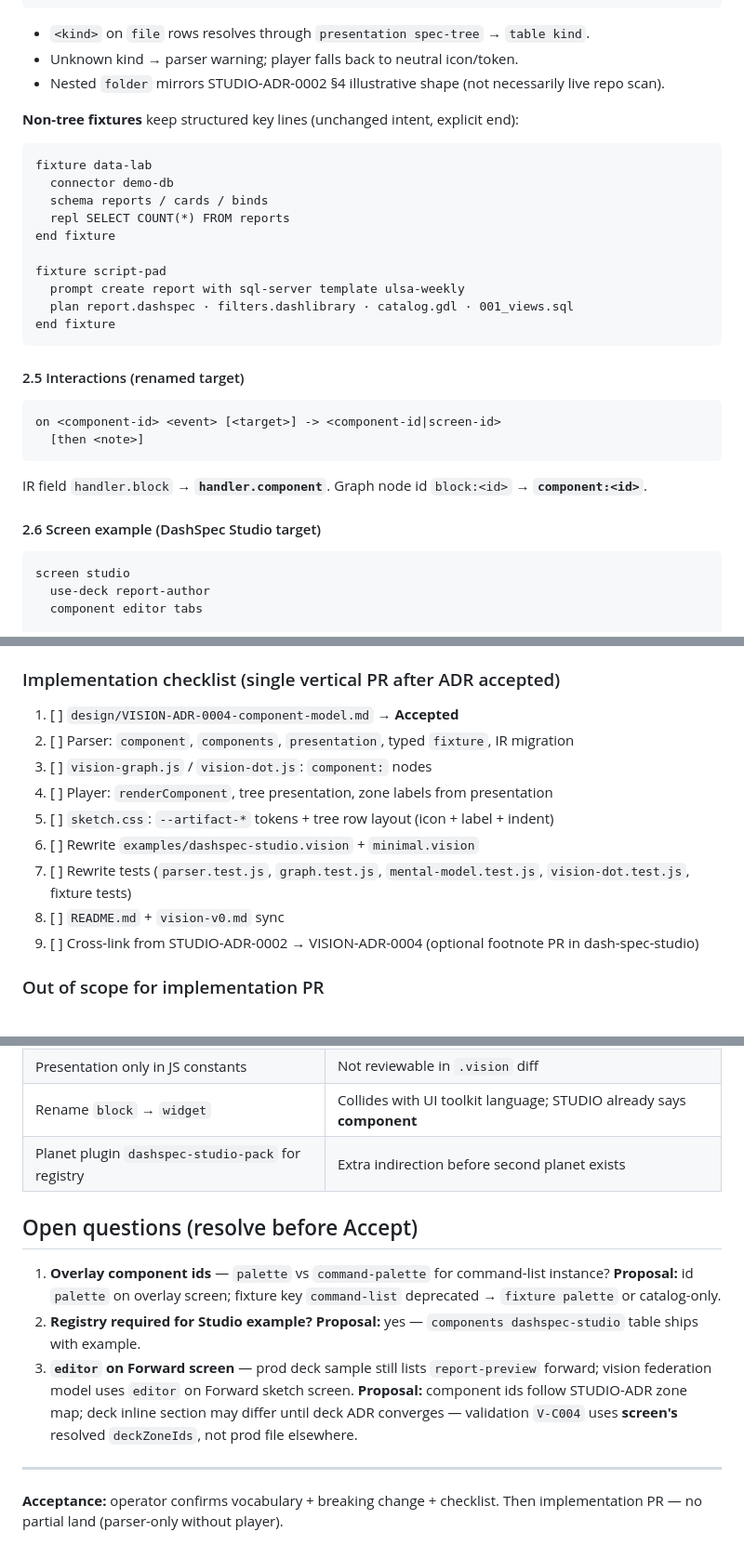
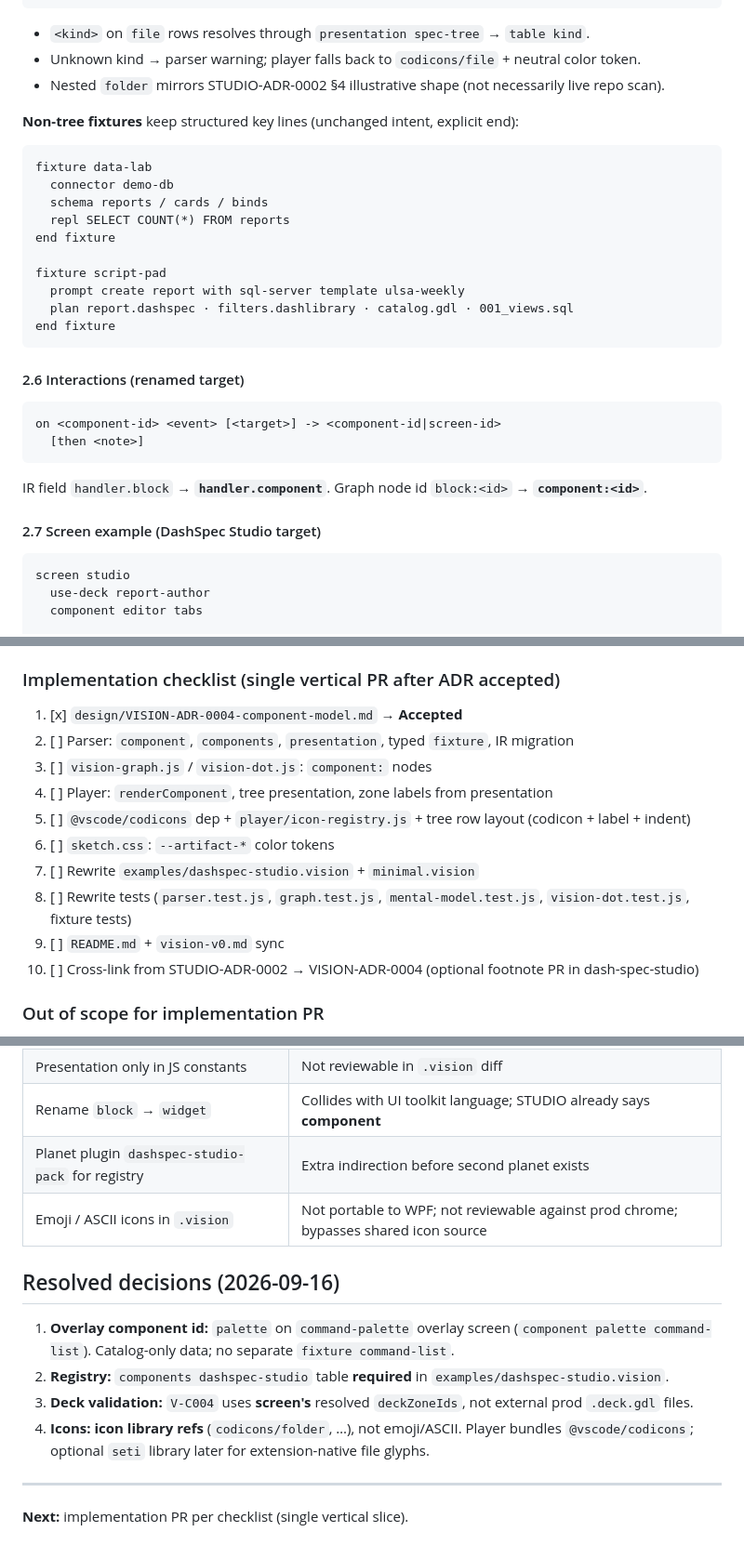
Before and after one commit to AI-Guiders/vision-spec, a Markdown page: design/VISION-ADR-0004-component-model.md, 3 parts joined by grey strips. Shown at 93% size. Rendered like a GitHub page.

````diff
--- a/design/VISION-ADR-0004-component-model.md
+++ b/design/VISION-ADR-0004-component-model.md
@@ -137,7 +178,7 @@ end fixture
 ```
 
 - `<kind>` on `file` rows resolves through `presentation spec-tree` → `table kind`.
-- Unknown kind → parser warning; player falls back to neutral icon/token.
+- Unknown kind → parser warning; player falls back to `codicons/file` + neutral color token.
 - Nested `folder` mirrors STUDIO-ADR-0002 §4 illustrative shape (not necessarily live repo scan).
 
 **Non-tree fixtures** keep structured key lines (unchanged intent, explicit end):
@@ -155,7 +196,7 @@ fixture script-pad
 end fixture
 ```
 
-#### 2.5 Interactions (renamed target)
+#### 2.6 Interactions (renamed target)
 
 ```text
 on <component-id> <event> [<target>] -> <component-id|screen-id>
@@ -164,7 +205,7 @@ on <component-id> <event> [<target>] -> <component-id|screen-id>
 
 IR field `handler.block` → **`handler.component`**. Graph node id `block:<id>` → **`component:<id>`**.
 
-#### 2.6 Screen example (DashSpec Studio target)
+#### 2.7 Screen example (DashSpec Studio target)
 
 ```text
 screen studio
@@ -290,15 +334,16 @@ Warnings do not fail parse in sketch mode; errors fail `npm test`.
 
 ### Implementation checklist (single vertical PR after ADR accepted)
 
-1. [ ] `design/VISION-ADR-0004-component-model.md` → **Accepted**
+1. [x] `design/VISION-ADR-0004-component-model.md` → **Accepted**
 2. [ ] Parser: `component`, `components`, `presentation`, typed `fixture`, IR migration
 3. [ ] `vision-graph.js` / `vision-dot.js`: `component:` nodes
 4. [ ] Player: `renderComponent`, tree presentation, zone labels from presentation
-5. [ ] `sketch.css`: `--artifact-*` tokens + tree row layout (icon + label + indent)
-6. [ ] Rewrite `examples/dashspec-studio.vision` + `minimal.vision`
-7. [ ] Rewrite tests (`parser.test.js`, `graph.test.js`, `mental-model.test.js`, `vision-dot.test.js`, fixture tests)
-8. [ ] `README.md` + `vision-v0.md` sync
-9. [ ] Cross-link from STUDIO-ADR-0002 → VISION-ADR-0004 (optional footnote PR in dash-spec-studio)
+5. [ ] `@vscode/codicons` dep + `player/icon-registry.js` + tree row layout (codicon + label + indent)
+6. [ ] `sketch.css`: `--artifact-*` color tokens
+7. [ ] Rewrite `examples/dashspec-studio.vision` + `minimal.vision`
+8. [ ] Rewrite tests (`parser.test.js`, `graph.test.js`, `mental-model.test.js`, `vision-dot.test.js`, fixture tests)
+9. [ ] `README.md` + `vision-v0.md` sync
+10. [ ] Cross-link from STUDIO-ADR-0002 → VISION-ADR-0004 (optional footnote PR in dash-spec-studio)
 
 ### Out of scope for implementation PR
 
@@ -314,13 +359,15 @@ Warnings do not fail parse in sketch mode; errors fail `npm test`.
 | Presentation only in JS constants | Not reviewable in `.vision` diff |
 | Rename `block` → `widget` | Collides with UI toolkit language; STUDIO already says **component** |
 | Planet plugin `dashspec-studio-pack` for registry | Extra indirection before second planet exists |
+| Emoji / ASCII icons in `.vision` | Not portable to WPF; not reviewable against prod chrome; bypasses shared icon source |
 
-## Open questions (resolve before Accept)
+## Resolved decisions (2026-09-16)
 
-1. **Overlay component ids** — `palette` vs `command-palette` for command-list instance? **Proposal:** id `palette` on overlay screen; fixture key `command-list` deprecated → `fixture palette` or catalog-only.
-2. **Registry required for Studio example?** **Proposal:** yes — `components dashspec-studio` table ships with example.
-3. **`editor` on Forward screen** — prod deck sample still lists `report-preview` forward; vision federation model uses `editor` on Forward sketch screen. **Proposal:** component ids follow STUDIO-ADR zone map; deck inline section may differ until deck ADR converges — validation `V-C004` uses **screen's** resolved `deckZoneIds`, not prod file elsewhere.
+1. **Overlay component id:** `palette` on `command-palette` overlay screen (`component palette command-list`). Catalog-only data; no separate `fixture command-list`.
+2. **Registry:** `components dashspec-studio` table **required** in `examples/dashspec-studio.vision`.
+3. **Deck validation:** `V-C004` uses **screen's** resolved `deckZoneIds`, not external prod `.deck.gdl` files.
+4. **Icons:** **icon library refs** (`codicons/folder`, …), not emoji/ASCII. Player bundles `@vscode/codicons`; optional `seti` library later for extension-native file glyphs.
 
 ---
 
-**Acceptance:** operator confirms vocabulary + breaking change + checklist. Then implementation PR — no partial land (parser-only without player).
+**Next:** implementation PR per checklist (single vertical slice).
````
Also changed, not shown: other parts of design/VISION-ADR-0004-component-model.md (+63 -19 lines).
